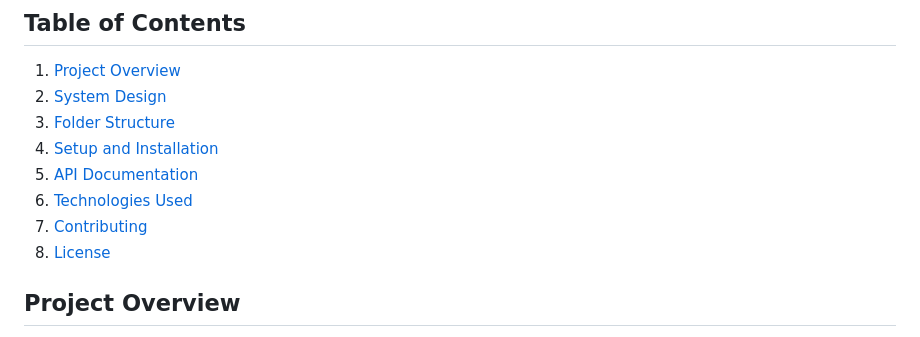
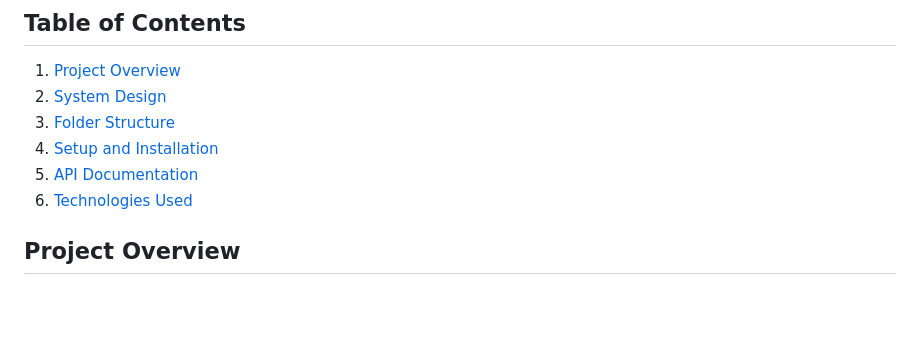
Before and after one commit to dalaixlmao/identify-reconciliation, a Markdown page: Readme.md, the part around one of its changes. GitHub-like rendering; blank space fills up the shorter version.

```diff
--- a/Readme.md
+++ b/Readme.md
@@ -7,8 +7,6 @@
 4. [Setup and Installation](#setup-and-installation)
 5. [API Documentation](#api-documentation)
 6. [Technologies Used](#technologies-used)
-7. [Contributing](#contributing)
-8. [License](#license)
 
 ## Project Overview
 
```
Also changed, not shown: other parts of Readme.md (+1 -1 lines).
